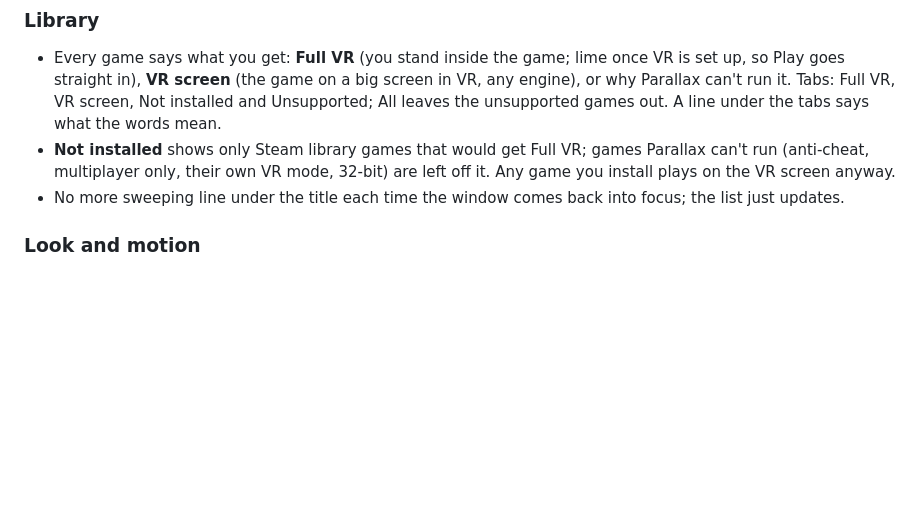
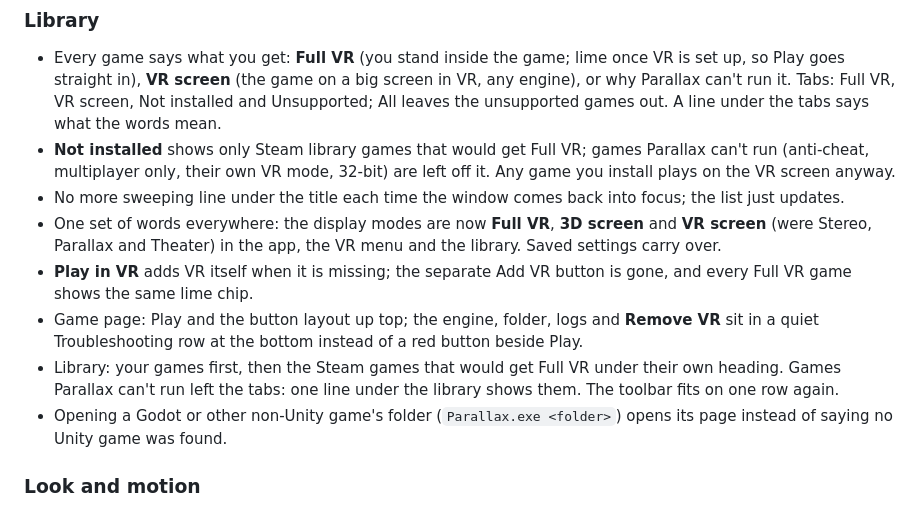
Before and after one commit to EncidXVII/PortXR, a Markdown page: CHANGELOG.md, the part around the change. Rendered like a GitHub page; blank space fills up the shorter version.

```diff
--- a/CHANGELOG.md
+++ b/CHANGELOG.md
@@ -23,6 +23,16 @@
 - **Not installed** shows only Steam library games that would get Full VR; games Parallax can't run (anti-cheat,
   multiplayer only, their own VR mode, 32-bit) are left off it. Any game you install plays on the VR screen anyway.
 - No more sweeping line under the title each time the window comes back into focus; the list just updates.
+- One set of words everywhere: the display modes are now **Full VR**, **3D screen** and **VR screen** (were Stereo,
+  Parallax and Theater) in the app, the VR menu and the library. Saved settings carry over.
+- **Play in VR** adds VR itself when it is missing; the separate Add VR button is gone, and every Full VR game shows
+  the same lime chip.
+- Game page: Play and the button layout up top; the engine, folder, logs and **Remove VR** sit in a quiet
+  Troubleshooting row at the bottom instead of a red button beside Play.
+- Library: your games first, then the Steam games that would get Full VR under their own heading. Games Parallax
+  can't run left the tabs: one line under the library shows them. The toolbar fits on one row again.
+- Opening a Godot or other non-Unity game's folder (`Parallax.exe <folder>`) opens its page instead of saying no
+  Unity game was found.
 
 ### Look and motion
 - Themes: Lime, Mint, Aqua, Sky, Violet, Pink, Amber or White as the accent, the same eight as DesktopVR and
```
Also changed, not shown: README.md (+11 -11 lines), docs/images/vr-menu.png, 3 other files.
